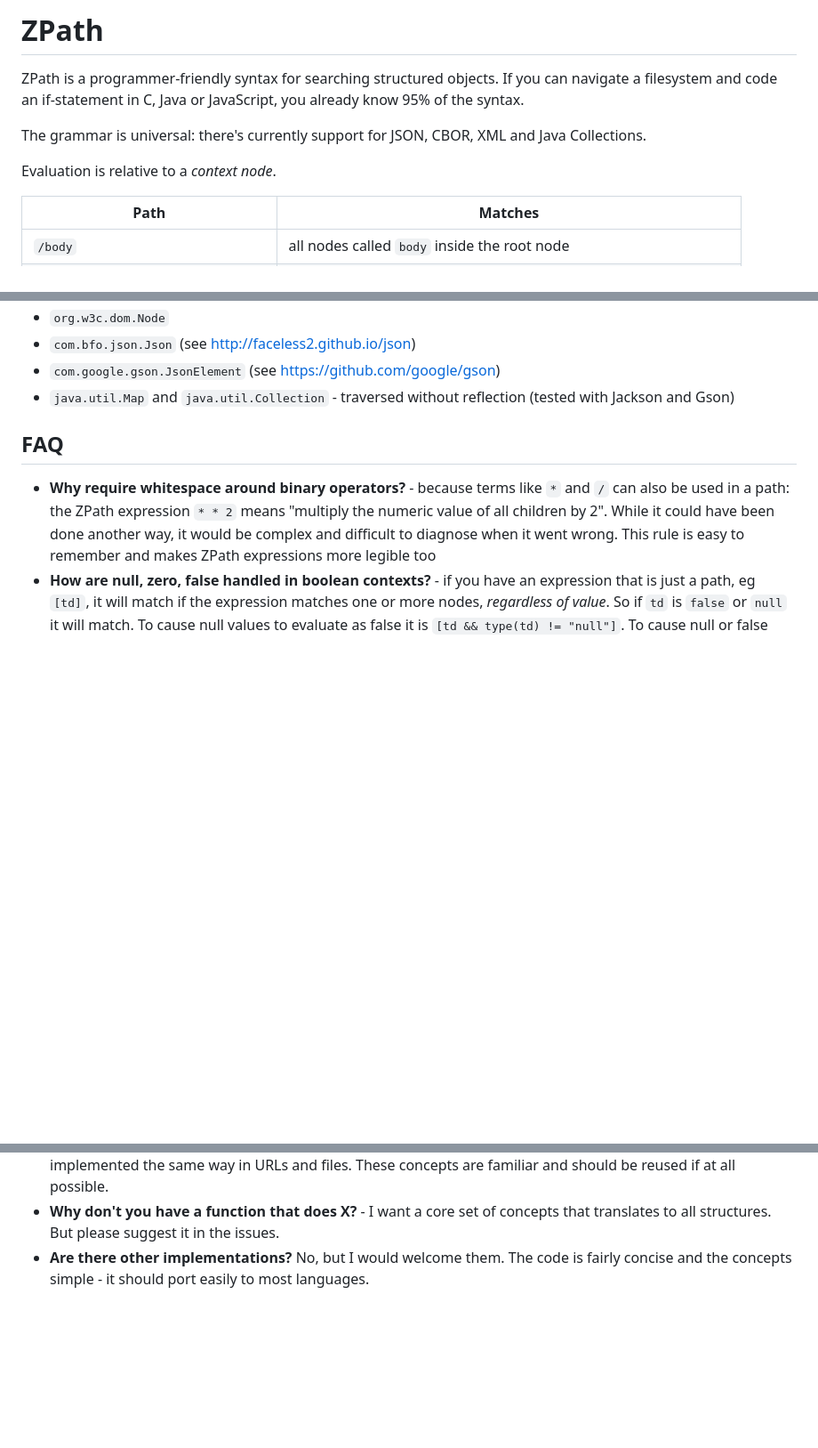
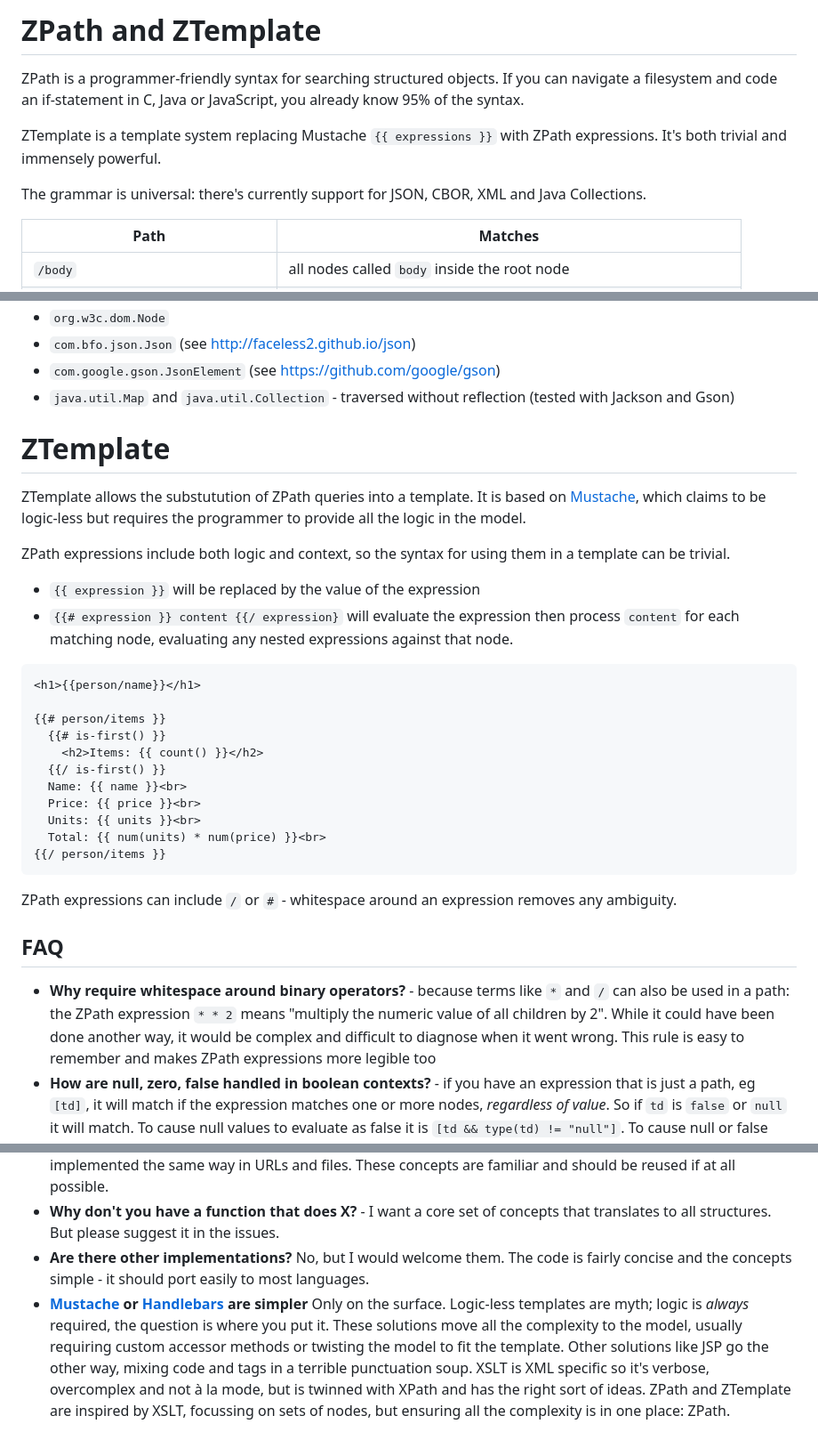
Before and after one commit to faceless2/zpath, a Markdown page: README.md, 3 parts joined by grey strips. Shown: that part at 89% size. GitHub-like rendering; blank space fills up the shorter version.

Commit message:
Update README.md - add ZTemplate detail

````diff
--- a/README.md
+++ b/README.md
@@ -1,10 +1,10 @@
-# ZPath
+# ZPath and ZTemplate
 
 ZPath is a programmer-friendly syntax for searching structured objects. If you can navigate a filesystem and code an if-statement in C, Java or JavaScript, you already know 95% of the syntax.
 
+ZTemplate is a template system replacing Mustache `{{ expressions }}` with ZPath expressions. It's both trivial and immensely powerful.
+
 The grammar is universal: there's currently support for JSON, CBOR, XML and Java Collections.
-
-Evaluation is relative to a _context node_.
 
 | Path | Matches |
 | --- | --- |
@@ -119,6 +119,33 @@ A ZPath can be compiled once and reused in multiple threads.
 * `com.google.gson.JsonElement` (see https://github.com/google/gson)
 * `java.util.Map` and `java.util.Collection` - traversed without reflection (tested with Jackson and Gson)
 
+
+# ZTemplate
+
+ZTemplate allows the substutution of ZPath queries into a template. It is based on [Mustache](http://mustache.github.io), which claims to be logic-less but requires the
+programmer to provide all the logic in the model.
+
+ZPath expressions include both logic and context, so the syntax for using them in a template can be trivial.
+
+* `{{ expression }}` will be replaced by the value of the expression
+* `{{# expression }} content {{/ expression}` will evaluate the expression then process `content` for each matching node, evaluating any nested expressions against that node.
+
+```html
+<h1>{{person/name}}</h1>
+
+{{# person/items }}
+  {{# is-first() }}
+    <h2>Items: {{ count() }}</h2>
+  {{/ is-first() }}
+  Name: {{ name }}<br>
+  Price: {{ price }}<br>
+  Units: {{ units }}<br>
+  Total: {{ num(units) * num(price) }}<br>
+{{/ person/items }}
+```
+
+ZPath expressions can include `/` or `#` - whitespace around an expression removes any ambiguity.
+
 ## FAQ
 
 * **Why require whitespace around binary operators?** - because terms like `*` and `/` can also be used in a path: the ZPath expression `* * 2` means "multiply the numeric value of all children by 2". While it could have been done another way, it would be complex and difficult to diagnose when it went wrong. This rule is easy to remember and makes ZPath expressions more legible too
@@ -128,3 +155,4 @@ A ZPath can be compiled once and reused in multiple threads.
 * **Why not use XPath?** It only applies to XML. Also, it has a grammar which <strike>is peculiar</strike> I struggle to remember without a cheat-sheet. Expressions are largely interchangeable across most programming languages; Paths are implemented the same way in URLs and files. These concepts are familiar and should be reused if at all possible.
 * **Why don't you have a function that does X?** - I want a core set of concepts that translates to all structures. But please suggest it in the issues.
 * **Are there other implementations?** No, but I would welcome them. The code is fairly concise and the concepts simple - it should port easily to most languages.
+* **[Mustache](http://mustache.github.io) or [Handlebars](https://handlebarsjs.com) are simpler** Only on the surface. Logic-less templates are myth; logic is _always_ required, the question is where you put it. These solutions move all the complexity to the model, usually requiring custom accessor methods or twisting the model to fit the template. Other solutions like JSP go the other way, mixing code and tags in a terrible punctuation soup. XSLT is XML specific so it's verbose, overcomplex and not à la mode, but is twinned with XPath and has the right sort of ideas. ZPath and ZTemplate are inspired by XSLT, focussing on sets of nodes, but ensuring all the complexity is in one place: ZPath.
````
